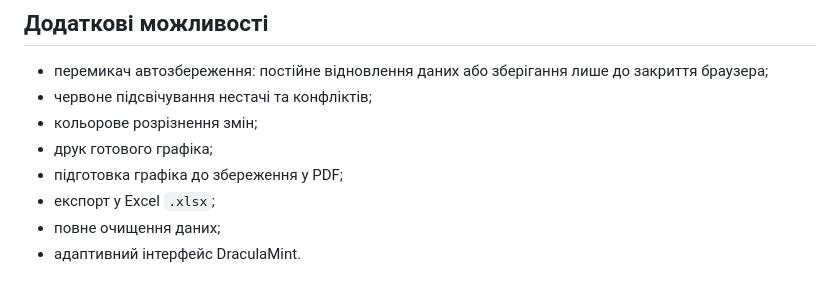
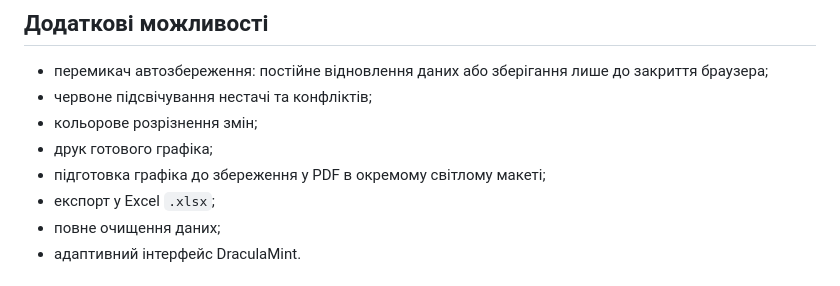
Before and after one commit to mixa4y/grafik-cherguvan-site, a Markdown page: README.md, the part around the change. GitHub-like rendering.

Commit message:
Document light PDF output

```diff
--- a/README.md
+++ b/README.md
@@ -79,7 +79,7 @@
 - червоне підсвічування нестачі та конфліктів;
 - кольорове розрізнення змін;
 - друк готового графіка;
-- підготовка графіка до збереження у PDF;
+- підготовка графіка до збереження у PDF в окремому світлому макеті;
 - експорт у Excel `.xlsx`;
 - повне очищення даних;
 - адаптивний інтерфейс DraculaMint.
```
